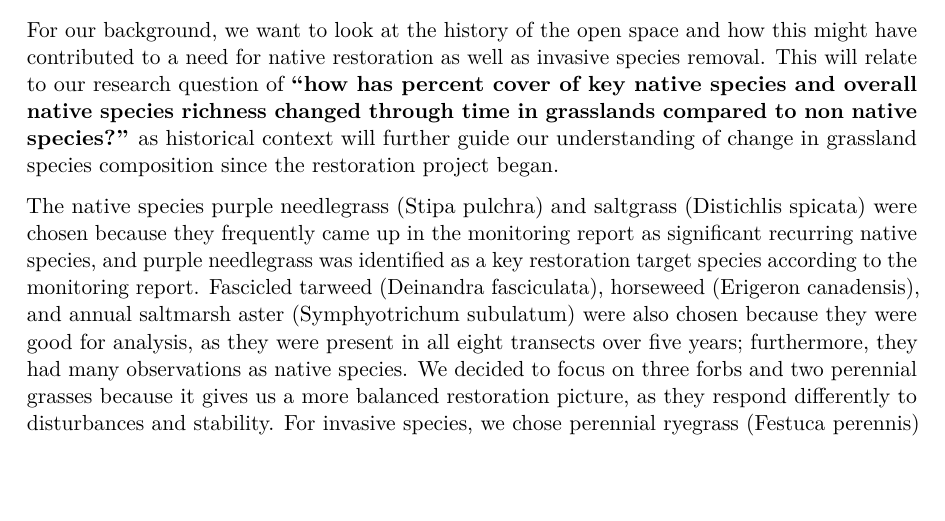
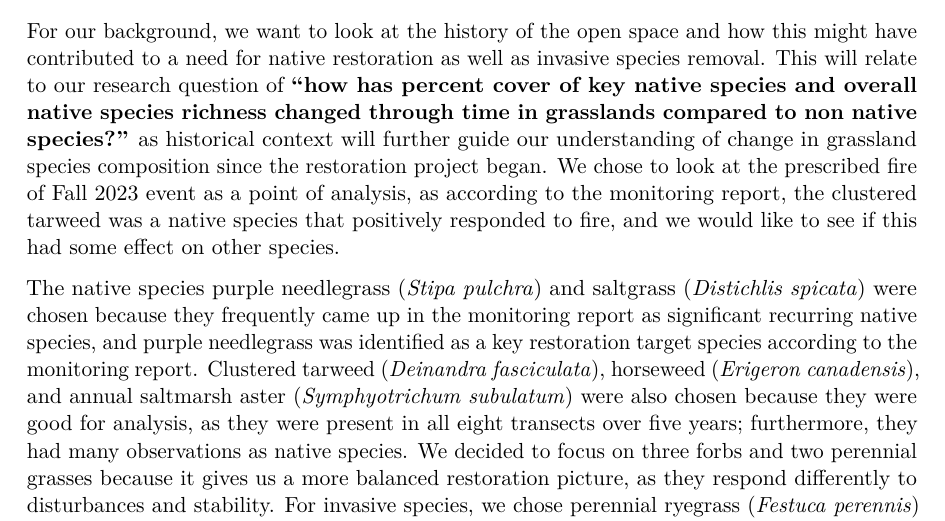
Before and after one commit to alyssahagele29/193-group-project, a Quarto document (code/timeline-check-in.qmd): part of page 1 of 7, cut so that both start at the same text, the shorter picture padded with empty space. The pictures show the output file code/timeline-check-in.pdf that the author committed with the source.

Commit message:
adding fire event for ideas for analysis

```diff
--- a/code/timeline-check-in.qmd
+++ b/code/timeline-check-in.qmd
@@ -9,9 +9,9 @@ format: pdf
 
 ## Background analysis
 
-For our background, we want to look at the history of the open space and how this might have contributed to a need for native restoration as well as invasive species removal. This will relate to our research question of **"how has percent cover of key native species and overall native species richness changed through time in grasslands compared to non native species?"** as historical context will further guide our understanding of change in grassland species composition since the restoration project began.
+For our background, we want to look at the history of the open space and how this might have contributed to a need for native restoration as well as invasive species removal. This will relate to our research question of **"how has percent cover of key native species and overall native species richness changed through time in grasslands compared to non native species?"** as historical context will further guide our understanding of change in grassland species composition since the restoration project began. We chose to look at the prescribed fire of Fall 2023 event as a point of analysis, as according to the monitoring report, the clustered tarweed was a native species that positively responded to fire, and we would like to see if this had some effect on other species.
 
-The native species purple needlegrass (Stipa pulchra) and saltgrass (Distichlis spicata) were chosen because they frequently came up in the monitoring report as significant recurring native species, and purple needlegrass was identified as a key restoration target species according to the monitoring report. Fascicled tarweed (Deinandra fasciculata), horseweed (Erigeron canadensis), and annual saltmarsh aster (Symphyotrichum subulatum) were also chosen because they were good for analysis, as they were present in all eight transects over five years; furthermore, they had many observations as native species. We decided to focus on three forbs and two perennial grasses because it gives us a more balanced restoration picture, as they respond differently to disturbances and stability. For invasive species, we chose perennial ryegrass (Festuca perennis) and rabbitfoot grass (Polypogon monspeliensis) because these were two species that frequently came up in the monitoring report as the most recurring observed invasive species. We also chose the species soft brome (Bromus hordeaceus), rat-tail fescue (Festuca myuros), and bur clover (Medicago polymorpha) because they were present in all eight transects and in all five years of data, meaning that they were good for data analysis. We chose this variety of species because we wanted to have multiple functional groups with varied ecological responses. We specifically chose bur clover because it is an invasive legume that may alter the soil ecosystem, as it is a nitrogen fixer.
+The native species purple needlegrass (*Stipa pulchra*) and saltgrass (*Distichlis spicata*) were chosen because they frequently came up in the monitoring report as significant recurring native species, and purple needlegrass was identified as a key restoration target species according to the monitoring report. Clustered tarweed (*Deinandra fasciculata*), horseweed (*Erigeron canadensis*), and annual saltmarsh aster (*Symphyotrichum subulatum*) were also chosen because they were good for analysis, as they were present in all eight transects over five years; furthermore, they had many observations as native species. We decided to focus on three forbs and two perennial grasses because it gives us a more balanced restoration picture, as they respond differently to disturbances and stability. For invasive species, we chose perennial ryegrass (*Festuca perennis*) and rabbitfoot grass (*Polypogon monspeliensis*) because these were two species that frequently came up in the monitoring report as the most recurring observed invasive species. We also chose the species soft brome (*Bromus hordeaceus*), rat-tail fescue (*Festuca myuros*), and bur clover (*Medicago polymorpha*) because they were present in all eight transects and in all five years of data, meaning that they were good for data analysis. We chose this variety of species because we wanted to have multiple functional groups with varied ecological responses. We specifically chose bur clover because it is an invasive legume that may alter the soil ecosystem, as it is a nitrogen fixer.
 
 ## Data analysis
 
```
Also changed, not shown: code/timeline-check-in.pdf.
